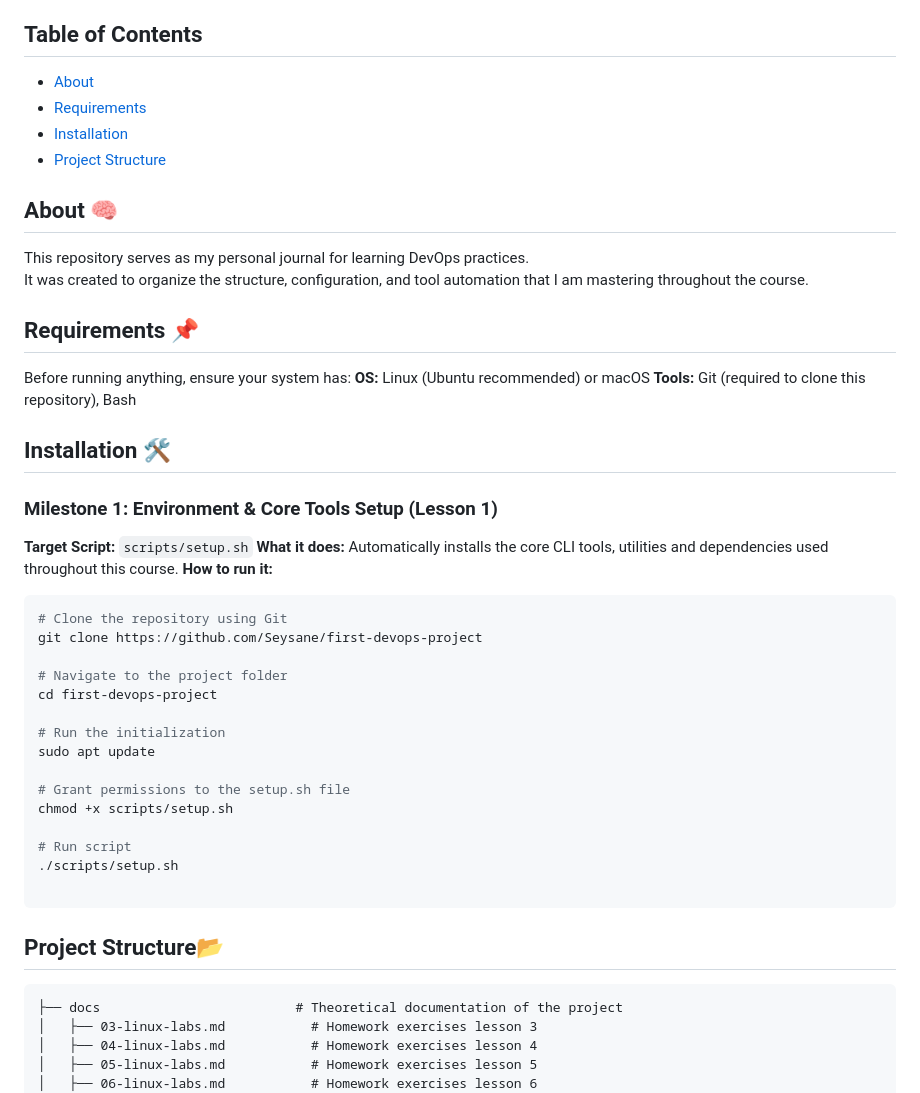
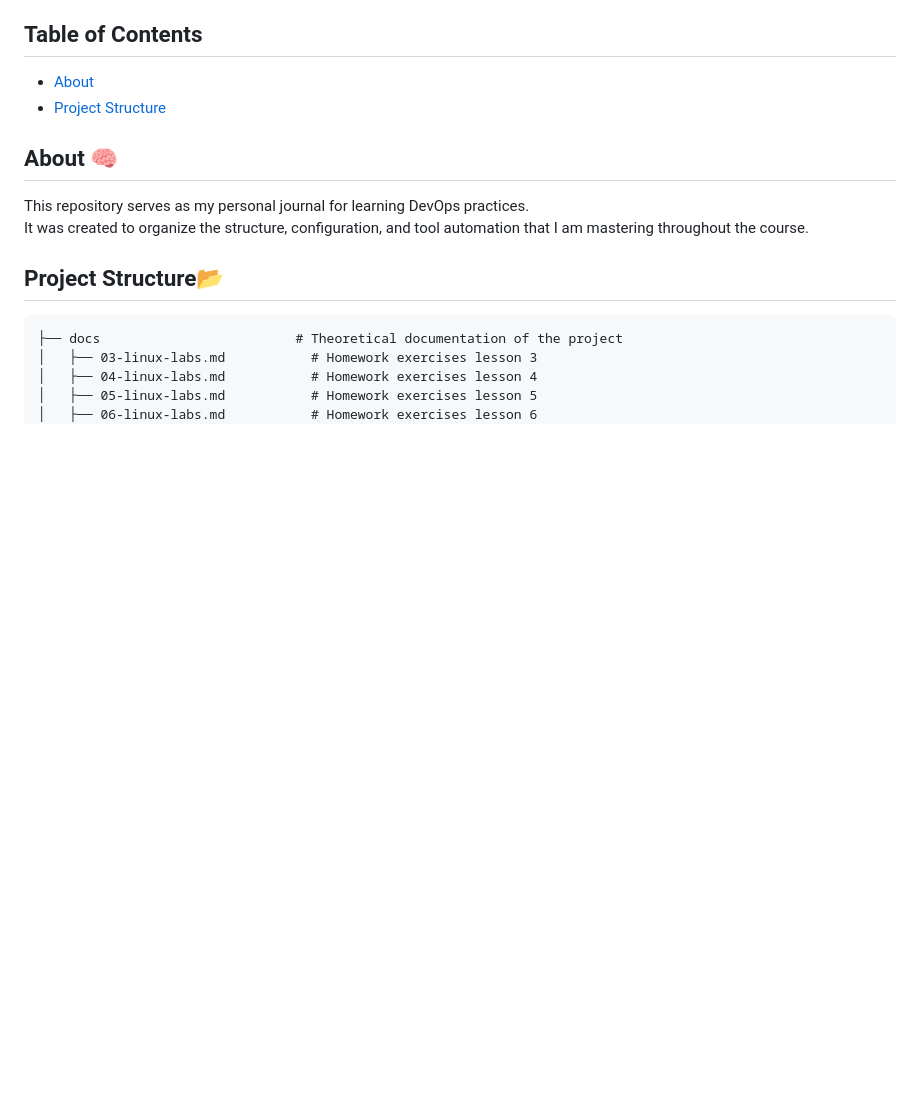
Before and after one commit to Seysane/first-devops-project, a Markdown page: README.md, the part around the change. Rendered like a GitHub page; blank space fills up the shorter version.

Commit message:
main README.md file update

````diff
--- a/README.md
+++ b/README.md
@@ -4,8 +4,6 @@
 
 ## Table of Contents
 - [About](#about)
-- [Requirements](#requirements)
-- [Installation](#installation)
 - [Project Structure](#project-structure)
 
 <h2 id="about">About <span style="float:right">🧠</span></h2>
@@ -13,36 +11,6 @@
 This repository serves as my personal journal for learning DevOps practices.
 It was created to organize the structure, configuration, and tool automation that
 I am mastering throughout the course.
-
-<h2 id="requirements">Requirements <span style="float:right">📌</span></h2>
-
-Before running anything, ensure your system has:
-**OS:** Linux (Ubuntu recommended) or macOS
-**Tools:** Git (required to clone this repository), Bash
-
-<h2 id="installation">Installation <span style="float:right">🛠️</span></h2>
-
-### Milestone 1: Environment & Core Tools Setup (Lesson 1)
-**Target Script:** `scripts/setup.sh`
-**What it does:** Automatically installs the core CLI tools, utilities and dependencies used throughout this course.
-**How to run it:**
-```bash
-# Clone the repository using Git
-git clone https://github.com/Seysane/first-devops-project
-
-# Navigate to the project folder
-cd first-devops-project
-
-# Run the initialization
-sudo apt update
-
-# Grant permissions to the setup.sh file
-chmod +x scripts/setup.sh
-
-# Run script
-./scripts/setup.sh
-
-```
 
 <h2 id="project-structure">Project Structure<span style="float:right">📂</span></h2>
 
````
